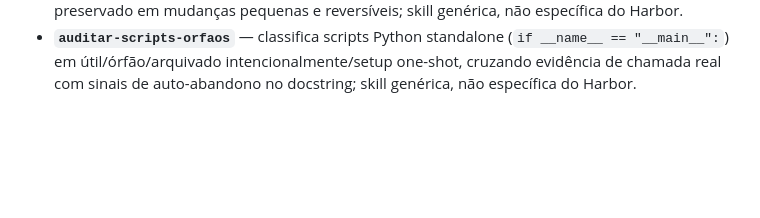
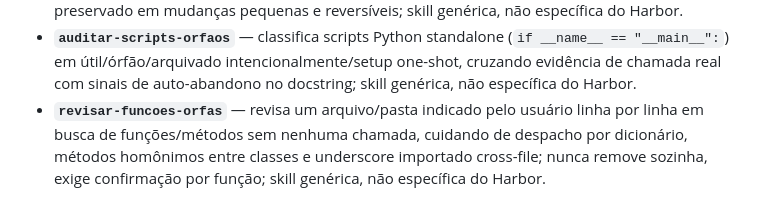
Before and after one commit to santtyan/manufacturing-rag-agents, a Markdown page: CLAUDE.md, the part around the change. Drawn GitHub-style; blank space fills up the shorter version.

Commit message:
Adicionar skill revisar-funcoes-orfas
Skill genérica (sem dependência do Harbor) que revisa um arquivo ou
pasta indicado pelo usuário linha por linha em busca de funções sem
nenhuma chamada, cuidando de três fontes conhecidas de falso
positivo: despacho por dicionário, métodos homônimos entre classes
distintas, e underscore importado cross-file apesar da convenção de
"privado ao módulo". Nunca remove nada sozinha, exige confirmação
função por função.

Co-Authored-By: Claude Sonnet 5 <noreply@anthropic.com>

```diff
--- a/CLAUDE.md
+++ b/CLAUDE.md
@@ -88,3 +88,4 @@ Fluxos recorrentes já empacotados como skills — usar em vez de reimprovisar o
 - **`roadmap-slm-multiagente`** — guia vivo do fit do Harbor com o Projeto 1 do PDC (multiagentes confiáveis + SLMs em português); lista priorizada de itens implementáveis.
 - **`refatorar-organizar-repositorio`** — audita dívida técnica estrutural (duplicação, arquivos órfãos, nomenclatura, organização de pastas) e aplica refatoração com comportamento preservado em mudanças pequenas e reversíveis; skill genérica, não específica do Harbor.
 - **`auditar-scripts-orfaos`** — classifica scripts Python standalone (`if __name__ == "__main__":`) em útil/órfão/arquivado intencionalmente/setup one-shot, cruzando evidência de chamada real com sinais de auto-abandono no docstring; skill genérica, não específica do Harbor.
+- **`revisar-funcoes-orfas`** — revisa um arquivo/pasta indicado pelo usuário linha por linha em busca de funções/métodos sem nenhuma chamada, cuidando de despacho por dicionário, métodos homônimos entre classes e underscore importado cross-file; nunca remove sozinha, exige confirmação por função; skill genérica, não específica do Harbor.
```
Also changed, not shown: 1 other file.
